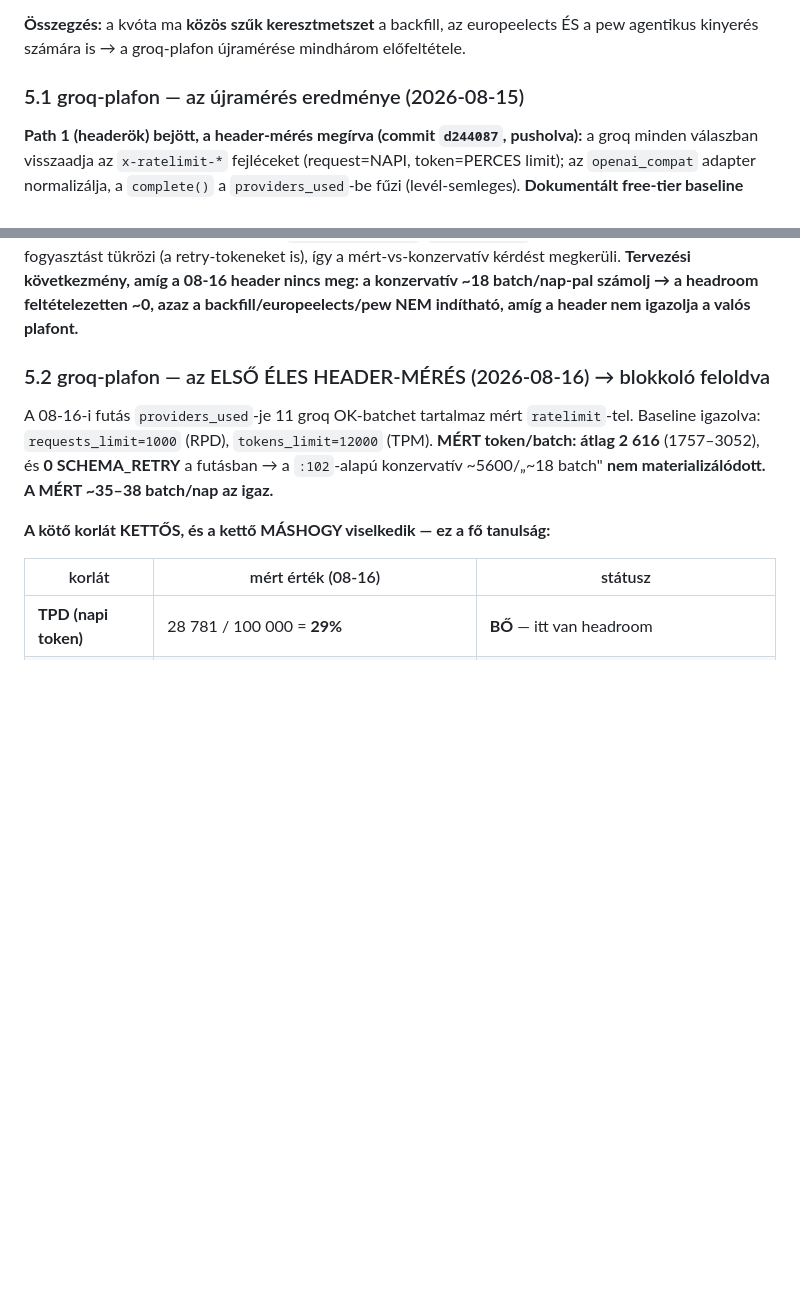
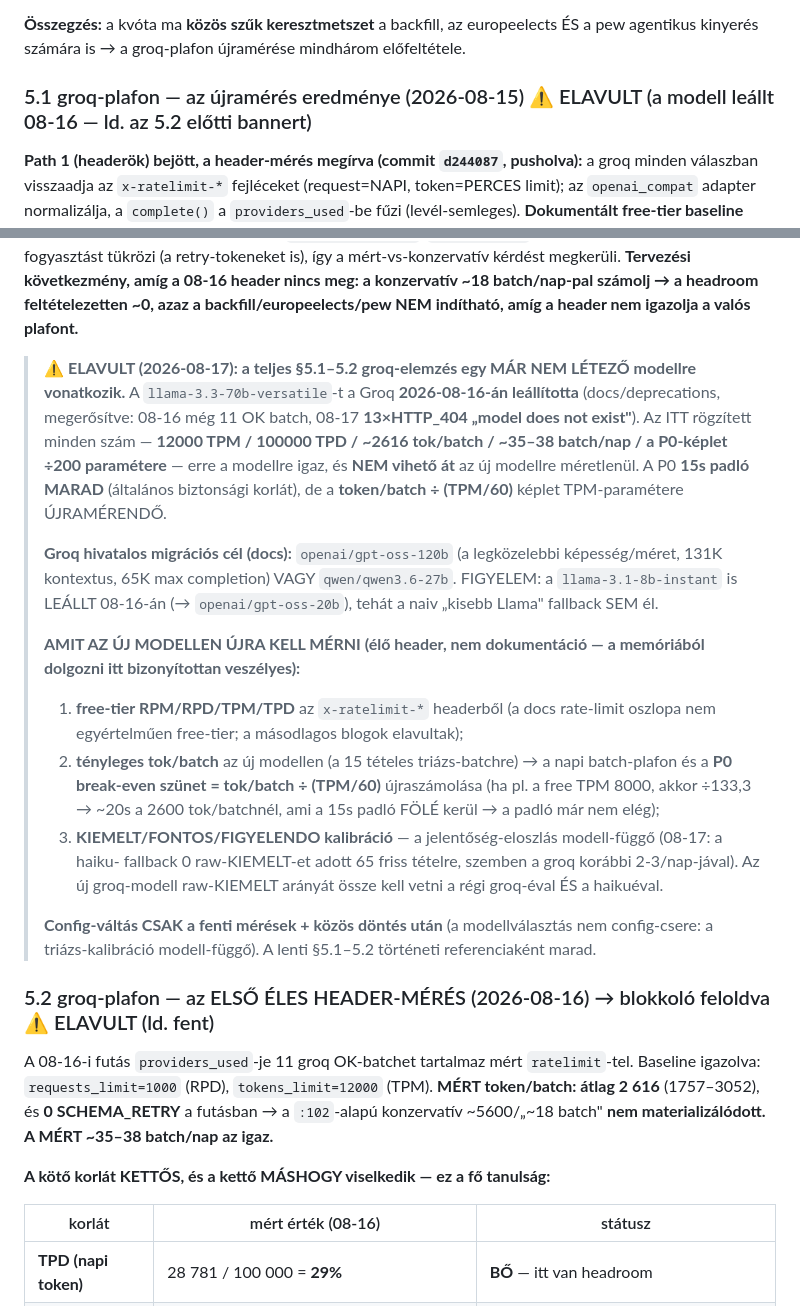
Before and after one commit to Goszmarton/survey-monitor, a Markdown page: docs/SOURCES-B-KASZT-FELMERES-2026-08-15.md, 2 parts joined by grey strips. GitHub-like rendering; blank space fills up the shorter version.

Commit message:
docs: §5.1–5.2 groq-elemzés ELAVULT — llama-3.3-70b leállt (08-16), újramérendő
A Groq 2026-08-16-án leállította a llama-3.3-70b-versatile-t (docs/deprecations;
megerősítve: 08-17 13×HTTP_404). A teljes §5.1–5.2 (12000 TPM / ~2616 tok/batch /
~35-38 batch/nap / a P0 ÷200 paraméter) erre a modellre igaz → ELAVULT banner +
mit kell újramérni az új modellen (free-tier headerek, tok/batch, KIEMELT-kalibráció).
A P0 15s padló MARAD; a token/batch ÷ (TPM/60) paraméter újrakalibrálandó.
Config-váltás NINCS — közös döntés előtt (a triázs-kalibráció modell-függő).

Co-Authored-By: Claude Opus 4.8 <noreply@anthropic.com>
Claude-Session: https://claude.ai/code/session_015WY1r2nt5YYGixhL5uFZpa

```diff
--- a/docs/SOURCES-B-KASZT-FELMERES-2026-08-15.md
+++ b/docs/SOURCES-B-KASZT-FELMERES-2026-08-15.md
@@ -154,7 +154,7 @@ kinyerés is a triázson FELÜL hív.**
 **Összegzés:** a kvóta ma **közös szűk keresztmetszet** a backfill, az europeelects ÉS a pew
 agentikus kinyerés számára is → a groq-plafon újramérése mindhárom előfeltétele.
 
-### 5.1 groq-plafon — az újramérés eredménye (2026-08-15)
+### 5.1 groq-plafon — az újramérés eredménye (2026-08-15) ⚠️ ELAVULT (a modell leállt 08-16 — ld. az 5.2 előtti bannert)
 
 **Path 1 (headerök) bejött, a header-mérés megírva (commit `d244087`, pusholva):** a groq minden
 válaszban visszaadja az `x-ratelimit-*` fejléceket (request=NAPI, token=PERCES limit); az
@@ -177,7 +177,32 @@ TÉNYLEGES fogyasztást tükrözi (a retry-tokeneket is), így a mért-vs-konzer
 a headroom feltételezetten ~0, azaz a backfill/europeelects/pew NEM indítható, amíg a header nem
 igazolja a valós plafont.**
 
-### 5.2 groq-plafon — az ELSŐ ÉLES HEADER-MÉRÉS (2026-08-16) → blokkoló feloldva
+> ⚠️ **ELAVULT (2026-08-17): a teljes §5.1–5.2 groq-elemzés egy MÁR NEM LÉTEZŐ modellre vonatkozik.**
+> A `llama-3.3-70b-versatile`-t a Groq **2026-08-16-án leállította** (docs/deprecations, megerősítve:
+> 08-16 még 11 OK batch, 08-17 **13×HTTP_404 „model does not exist"**). Az ITT rögzített minden szám
+> — **12000 TPM / 100000 TPD / ~2616 tok/batch / ~35–38 batch/nap / a P0-képlet ÷200 paramétere** —
+> erre a modellre igaz, és **NEM vihető át** az új modellre méretlenül. A P0 **15s padló MARAD**
+> (általános biztonsági korlát), de a **token/batch ÷ (TPM/60)** képlet TPM-paramétere ÚJRAMÉRENDŐ.
+>
+> **Groq hivatalos migrációs cél (docs):** `openai/gpt-oss-120b` (a legközelebbi képesség/méret,
+> 131K kontextus, 65K max completion) VAGY `qwen/qwen3.6-27b`. FIGYELEM: a `llama-3.1-8b-instant` is
+> LEÁLLT 08-16-án (→ `openai/gpt-oss-20b`), tehát a naiv „kisebb Llama" fallback SEM él.
+>
+> **AMIT AZ ÚJ MODELLEN ÚJRA KELL MÉRNI (élő header, nem dokumentáció — a memóriából dolgozni itt
+> bizonyítottan veszélyes):**
+> 1. **free-tier RPM/RPD/TPM/TPD** az `x-ratelimit-*` headerből (a docs rate-limit oszlopa nem
+>    egyértelműen free-tier; a másodlagos blogok elavultak);
+> 2. **tényleges tok/batch** az új modellen (a 15 tételes triázs-batchre) → a napi batch-plafon és a
+>    **P0 break-even szünet = tok/batch ÷ (TPM/60)** újraszámolása (ha pl. a free TPM 8000, akkor
+>    ÷133,3 → ~20s a 2600 tok/batchnél, ami a 15s padló FÖLÉ kerül → a padló már nem elég);
+> 3. **KIEMELT/FONTOS/FIGYELENDO kalibráció** — a jelentőség-eloszlás modell-függő (08-17: a haiku-
+>    fallback 0 raw-KIEMELT-et adott 65 friss tételre, szemben a groq korábbi 2-3/nap-jával). Az új
+>    groq-modell raw-KIEMELT arányát össze kell vetni a régi groq-éval ÉS a haikuéval.
+>
+> **Config-váltás CSAK a fenti mérések + közös döntés után** (a modellválasztás nem config-csere:
+> a triázs-kalibráció modell-függő). A lenti §5.1–5.2 történeti referenciaként marad.
+
+### 5.2 groq-plafon — az ELSŐ ÉLES HEADER-MÉRÉS (2026-08-16) → blokkoló feloldva ⚠️ ELAVULT (ld. fent)
 
 A 08-16-i futás `providers_used`-je 11 groq OK-batchet tartalmaz mért `ratelimit`-tel. Baseline
 igazolva: `requests_limit=1000` (RPD), `tokens_limit=12000` (TPM). **MÉRT token/batch: átlag 2 616**
```
